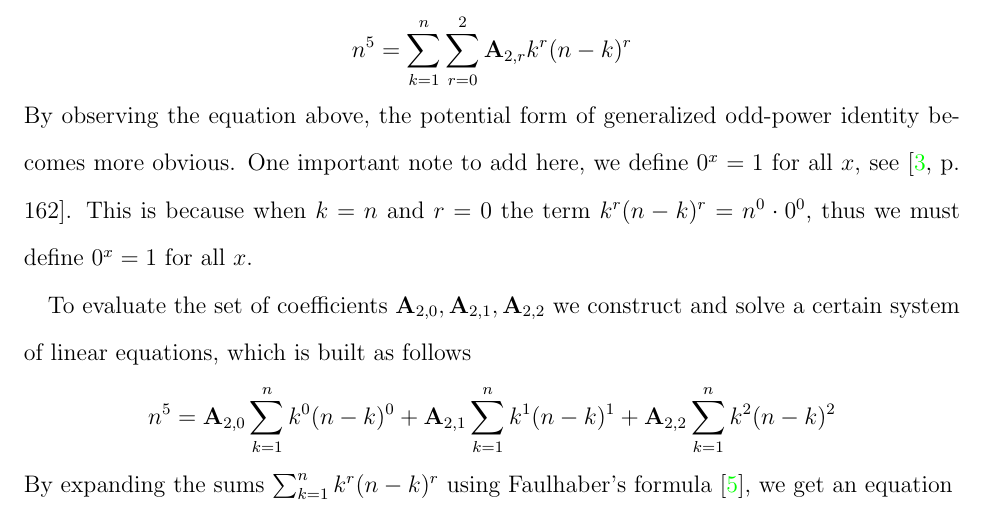
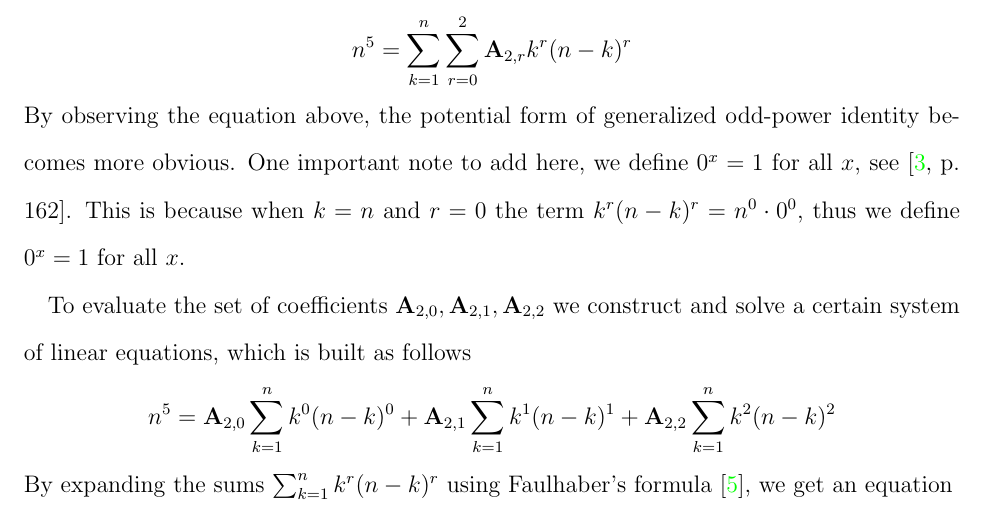
Before and after one commit to kolosovpetro/unexpected-polynomial-identities-classical-interpolation, a LaTeX paper (src/surprising-polynomial-identities-classical-interpolation.tex, which reads src/sections/02_system_of_linear_equations_approach.tex): part of page 8 of 26, cut so that both start at the same text. Compiled offline with pdfLaTeX.

Commit message:
work in progress

```diff
--- a/src/sections/02_system_of_linear_equations_approach.tex
+++ b/src/sections/02_system_of_linear_equations_approach.tex
@@ -16,7 +16,7 @@ to reach the compact form of double sum
 \end{align*}
 By observing the equation above, the potential form of generalized odd-power identity becomes more obvious.
 One important note to add here, we define $0^x = 1$ for all $x$, see~\cite[~p. 162]{graham1994concrete}.
-This is because when $k=n$ and $r=0$ the term $k^r (n-k)^r = n^0 \cdot 0^0$, thus we must define $0^x = 1$
+This is because when $k=n$ and $r=0$ the term $k^r (n-k)^r = n^0 \cdot 0^0$, thus we define $0^x = 1$
 for all $x$.
 
 To evaluate the set of coefficients $\coeffA{2}{0}, \coeffA{2}{1}, \coeffA{2}{2}$
```
Also changed, not shown: src/sections/03_recurrence_relation.tex (+0 -1 lines), out/surprising-polynomial-identities-classical-interpolation.pdf.
